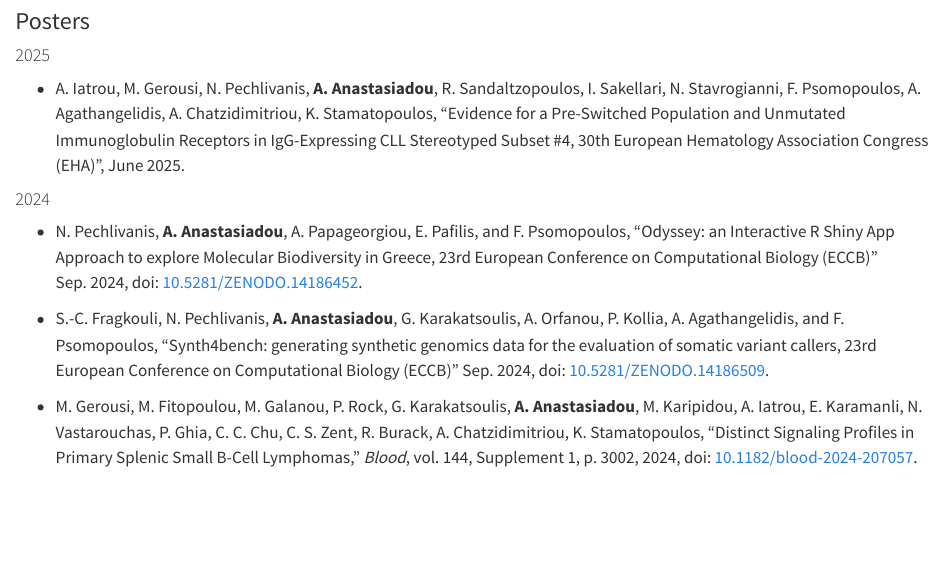
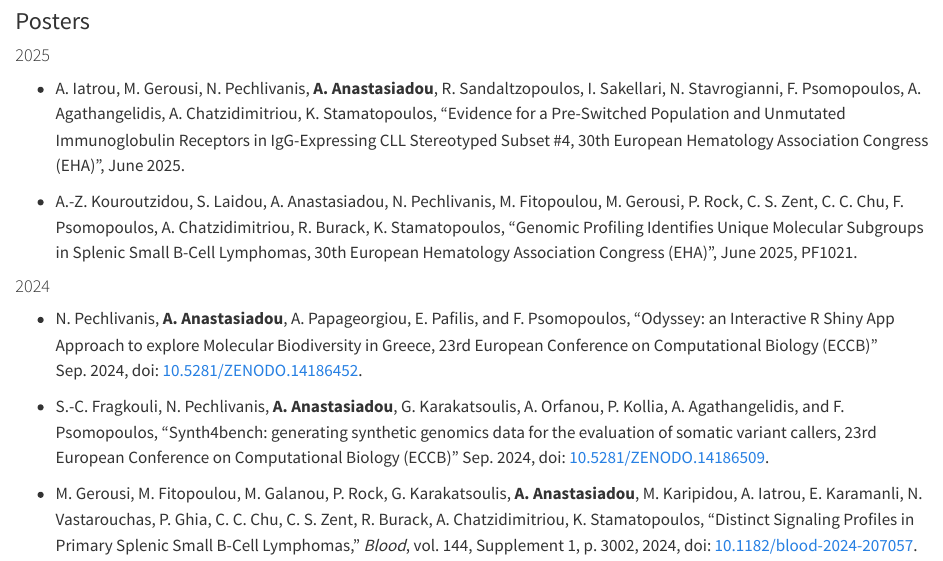
Before and after one commit to natanast/natanast.github.io, a Quarto document (qmd/publications.qmd): the page in a window 1100 px wide, from 70 px down. Rendered offline with R 4.5, knitr and Pandoc in place of Quarto, with nearby package versions.

Commit message:
Update publications.qmd

```diff
--- a/qmd/publications.qmd
+++ b/qmd/publications.qmd
@@ -9,6 +9,8 @@ title: ""
 #### 2025
 
 -   A. Iatrou, M. Gerousi, N. Pechlivanis, **A. Anastasiadou**, R. Sandaltzopoulos, I. Sakellari, N. Stavrogianni, F. Psomopoulos, A. Agathangelidis, A. Chatzidimitriou, K. Stamatopoulos, “Evidence for a Pre-Switched Population and Unmutated Immunoglobulin Receptors in IgG-Expressing CLL Stereotyped Subset #4, 30th European Hematology Association Congress (EHA)”, June 2025.
+
+- A.-Z. Kouroutzidou, S. Laidou, A. Anastasiadou, N. Pechlivanis, M. Fitopoulou, M. Gerousi, P. Rock, C. S. Zent, C. C. Chu, F. Psomopoulos, A. Chatzidimitriou, R. Burack, K. Stamatopoulos, “Genomic Profiling Identifies Unique Molecular Subgroups in Splenic Small B-Cell Lymphomas, 30th European Hematology Association Congress (EHA)”, June 2025, PF1021.
 
 #### 2024
 
```
